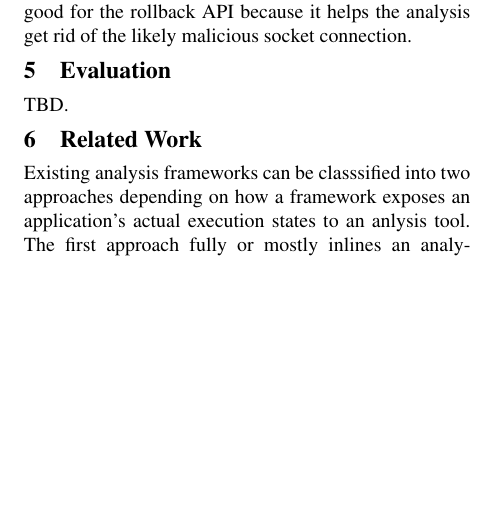
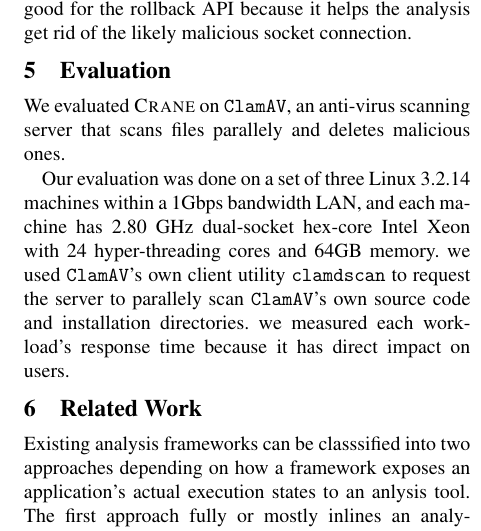
Before and after one commit to yining0417/CloudCom, a LaTeX paper (paper.tex, which reads eval.tex): part of one column of page 5 of 5, cut so that both start at the same text, the shorter picture padded with empty space. Compiled offline with pdfLaTeX; a LaTeX package or settings file that is missing is left out.

Commit message:
nits, parse.

```diff
--- a/eval.tex
+++ b/eval.tex
@@ -1,4 +1,14 @@
+% \newpage
 \section{Evaluation} \label{sec:eval}
 
-% Three nodes. Two analysis, one fast one slow. The slow one can be valgrind.
-TBD.
+% We evaluated an anti-virus scanning server that a b c d e f.
+
+We evaluated \xxx on \clamav, an anti-virus scanning server that scans files
+parallely and deletes malicious ones.
+
+Our evaluation was done on a set of three Linux 3.2.14 machines within a 1Gbps
+bandwidth LAN, and each machine has 2.80 GHz dual-socket hex-core Intel Xeon
+with 24 hyper-threading cores and 64GB memory. we used \clamav's own client
+utility \v{clamdscan} to request the server to parallely scan \clamav's own
+source code and installation directories. we measured each workload's
+response time because it has direct impact on users.
```
Also changed, not shown: related.tex (line endings or trailing spaces).
